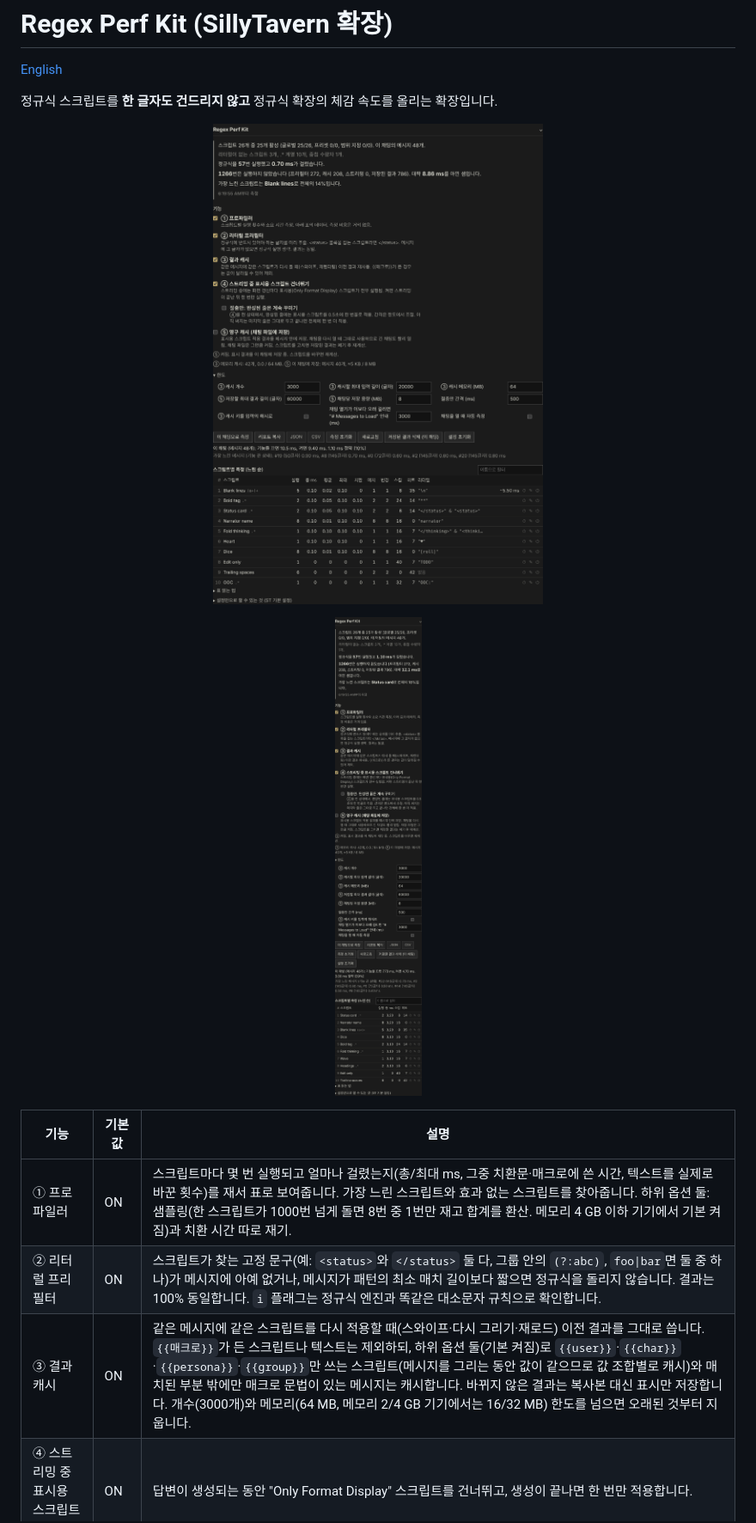
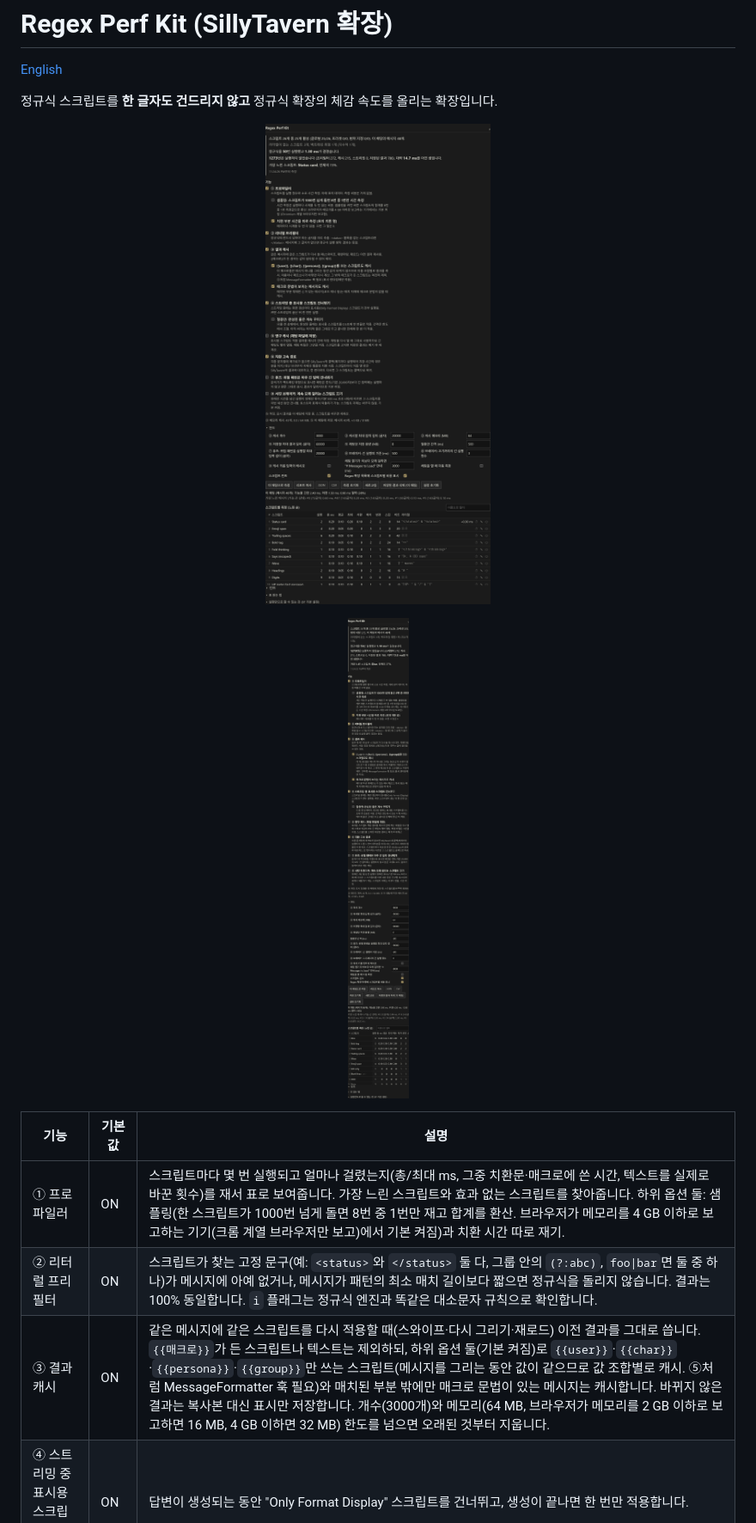
Before and after one commit to Penterson/st-regex-perf, a Markdown page: README.md, the part around one of its changes. Shown at 86% size. Drawn GitHub-style; pictures changed too: docs/screenshot-desktop.png, docs/screenshot-mobile.png.

```diff
--- a/README.md
+++ b/README.md
@@ -13,9 +13,9 @@
 
 | 기능 | 기본값 | 설명 |
 |---|---|---|
-| ① 프로파일러 | ON | 스크립트마다 몇 번 실행되고 얼마나 걸렸는지(총/최대 ms, 그중 치환문·매크로에 쓴 시간, 텍스트를 실제로 바꾼 횟수)를 재서 표로 보여줍니다. 가장 느린 스크립트와 효과 없는 스크립트를 찾아줍니다. 하위 옵션 둘: 샘플링(한 스크립트가 1000번 넘게 돌면 8번 중 1번만 재고 합계를 환산. 메모리 4 GB 이하 기기에서 기본 켜짐)과 치환 시간 따로 재기. |
+| ① 프로파일러 | ON | 스크립트마다 몇 번 실행되고 얼마나 걸렸는지(총/최대 ms, 그중 치환문·매크로에 쓴 시간, 텍스트를 실제로 바꾼 횟수)를 재서 표로 보여줍니다. 가장 느린 스크립트와 효과 없는 스크립트를 찾아줍니다. 하위 옵션 둘: 샘플링(한 스크립트가 1000번 넘게 돌면 8번 중 1번만 재고 합계를 환산. 브라우저가 메모리를 4 GB 이하로 보고하는 기기(크롬 계열 브라우저만 보고)에서 기본 켜짐)과 치환 시간 따로 재기. |
 | ② 리터럴 프리필터 | ON | 스크립트가 찾는 고정 문구(예: `<status>`와 `</status>` 둘 다, 그룹 안의 `(?:abc)`, `foo\|bar`면 둘 중 하나)가 메시지에 아예 없거나, 메시지가 패턴의 최소 매치 길이보다 짧으면 정규식을 돌리지 않습니다. 결과는 100% 동일합니다. `i` 플래그는 정규식 엔진과 똑같은 대소문자 규칙으로 확인합니다. |
-| ③ 결과 캐시 | ON | 같은 메시지에 같은 스크립트를 다시 적용할 때(스와이프·다시 그리기·재로드) 이전 결과를 그대로 씁니다. `{{매크로}}`가 든 스크립트나 텍스트는 제외하되, 하위 옵션 둘(기본 켜짐)로 `{{user}}`·`{{char}}`·`{{persona}}`·`{{group}}`만 쓰는 스크립트(메시지를 그리는 동안 값이 같으므로 값 조합별로 캐시)와 매치된 부분 밖에만 매크로 문법이 있는 메시지는 캐시합니다. 바뀌지 않은 결과는 복사본 대신 표시만 저장합니다. 개수(3000개)와 메모리(64 MB, 메모리 2/4 GB 기기에서는 16/32 MB) 한도를 넘으면 오래된 것부터 지웁니다. |
+| ③ 결과 캐시 | ON | 같은 메시지에 같은 스크립트를 다시 적용할 때(스와이프·다시 그리기·재로드) 이전 결과를 그대로 씁니다. `{{매크로}}`가 든 스크립트나 텍스트는 제외하되, 하위 옵션 둘(기본 켜짐)로 `{{user}}`·`{{char}}`·`{{persona}}`·`{{group}}`만 쓰는 스크립트(메시지를 그리는 동안 값이 같으므로 값 조합별로 캐시. ⑤처럼 MessageFormatter 훅 필요)와 매치된 부분 밖에만 매크로 문법이 있는 메시지는 캐시합니다. 바뀌지 않은 결과는 복사본 대신 표시만 저장합니다. 개수(3000개)와 메모리(64 MB, 브라우저가 메모리를 2 GB 이하로 보고하면 16 MB, 4 GB 이하면 32 MB) 한도를 넘으면 오래된 것부터 지웁니다. |
 | ④ 스트리밍 중 표시용 스크립트 건너뛰기 | ON | 답변이 생성되는 동안 "Only Format Display" 스크립트를 건너뛰고, 생성이 끝나면 한 번만 적용합니다. |
 | 절충안 (④의 옵션) | OFF | ④가 켜져 있을 때, 건너뛰는 대신 이미 완성된 줄에는 표시용 스크립트를 일정 간격(기본 500 ms)마다 적용합니다. 써지는 중인 줄은 그대로 보이고, 생성이 끝나면 전부 적용됩니다. ⑤처럼 MessageFormatter 훅 필요. |
 | ⑤ 영구 캐시 | OFF | 표시 결과를 메시지(`extra`)에 저장해 채팅을 다시 열 때 계산을 건너뜁니다. 채팅당 용량 한도(기본 8 MB)를 넘으면 오래된 메시지의 결과부터 지웁니다. ST staging(MessageFormatter 훅 포함) 필요. |
```
Also changed, not shown: other parts of README.md (+4 -4 lines), CHANGELOG.md (+8 -0 lines), README.en.md (+5 -5 lines), 4 other files.
